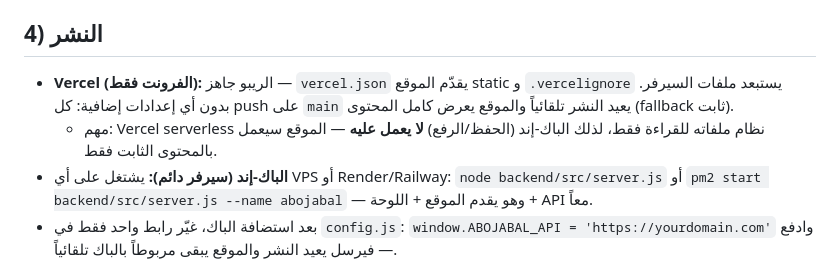
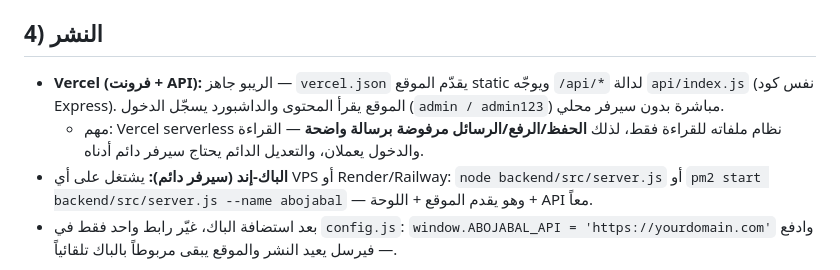
Before and after one commit to abdelrahmanshoaib/abojabal-heavy-equipment, a Markdown page: README.md, the part around the change. Drawn GitHub-style.

Commit message:
توثيق API على Vercel + وضع القراءة فقط

```diff
--- a/README.md
+++ b/README.md
@@ -43,8 +43,8 @@ npm start              # http://localhost:3001
   - إخفاء أي قسم من الموقع بدون حذفه (`ظاهرة؟ = مخفية`)
 
 ## 4) النشر
-- **Vercel (الفرونت فقط):** الريبو جاهز — `vercel.json` يقدّم الموقع static و `.vercelignore` يستبعد ملفات السيرفر. بدون أي إعدادات إضافية: كل push على `main` يعيد النشر تلقائياً والموقع يعرض كامل المحتوى (fallback ثابت).
-  - مهم: Vercel serverless نظام ملفاته للقراءة فقط، لذلك الباك-إند (الحفظ/الرفع) **لا يعمل عليه** — الموقع سيعمل بالمحتوى الثابت فقط.
+- **Vercel (فرونت + API):** الريبو جاهز — `vercel.json` يقدّم الموقع static ويوجّه `/api/*` لدالة `api/index.js` (نفس كود Express). الموقع يقرأ المحتوى والداشبورد يسجّل الدخول (`admin / admin123`) مباشرة بدون سيرفر محلي.
+  - مهم: Vercel serverless نظام ملفاته للقراءة فقط، لذلك **الحفظ/الرفع/الرسائل مرفوضة برسالة واضحة** — القراءة والدخول يعملان، والتعديل الدائم يحتاج سيرفر دائم أدناه.
 - **الباك-إند (سيرفر دائم):** يشتغل على أي VPS أو Render/Railway: `node backend/src/server.js` أو `pm2 start backend/src/server.js --name abojabal` — وهو يقدم الموقع + اللوحة + API معاً.
 - بعد استضافة الباك، غيّر رابط واحد فقط في `config.js`: `window.ABOJABAL_API = 'https://yourdomain.com'` وادفع — فيرسل يعيد النشر والموقع يبقى مربوطاً بالباك تلقائياً.
 
```
